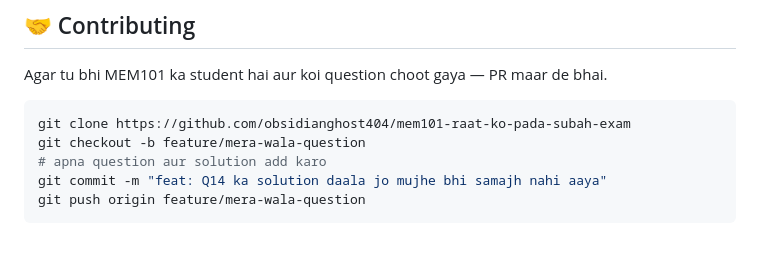
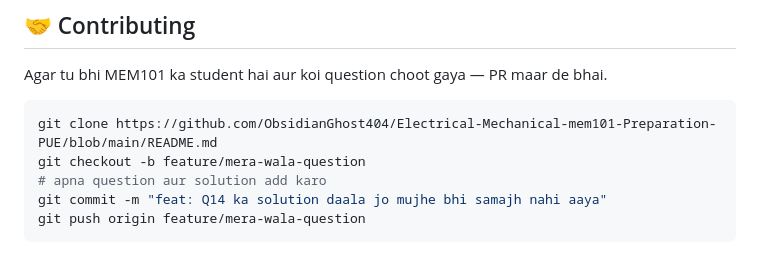
Before and after one commit to ObsidianGhost404/Electrical-Mechanical-mem101-Preparation-PUE, a Markdown page: README.md, the part around the change. Rendered like a GitHub page.

Commit message:
Update URL in README.md

````diff
--- a/README.md
+++ b/README.md
@@ -221,7 +221,7 @@ will-change: transform   → GPU compositor — no paint
 Agar tu bhi MEM101 ka student hai aur koi question choot gaya — PR maar de bhai.
 
 ```bash
-git clone https://github.com/obsidianghost404/mem101-raat-ko-pada-subah-exam
+git clone https://github.com/ObsidianGhost404/Electrical-Mechanical-mem101-Preparation-PUE/blob/main/README.md
 git checkout -b feature/mera-wala-question
 # apna question aur solution add karo
 git commit -m "feat: Q14 ka solution daala jo mujhe bhi samajh nahi aaya"
````
